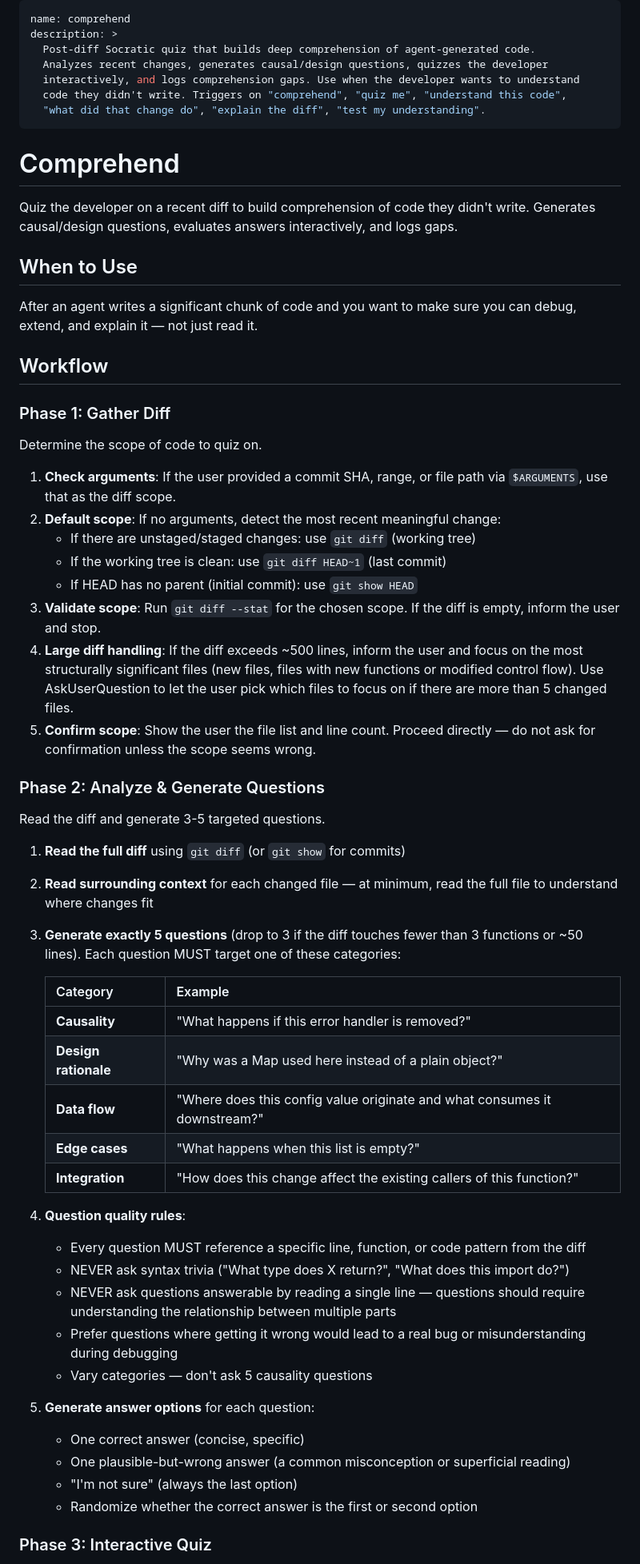
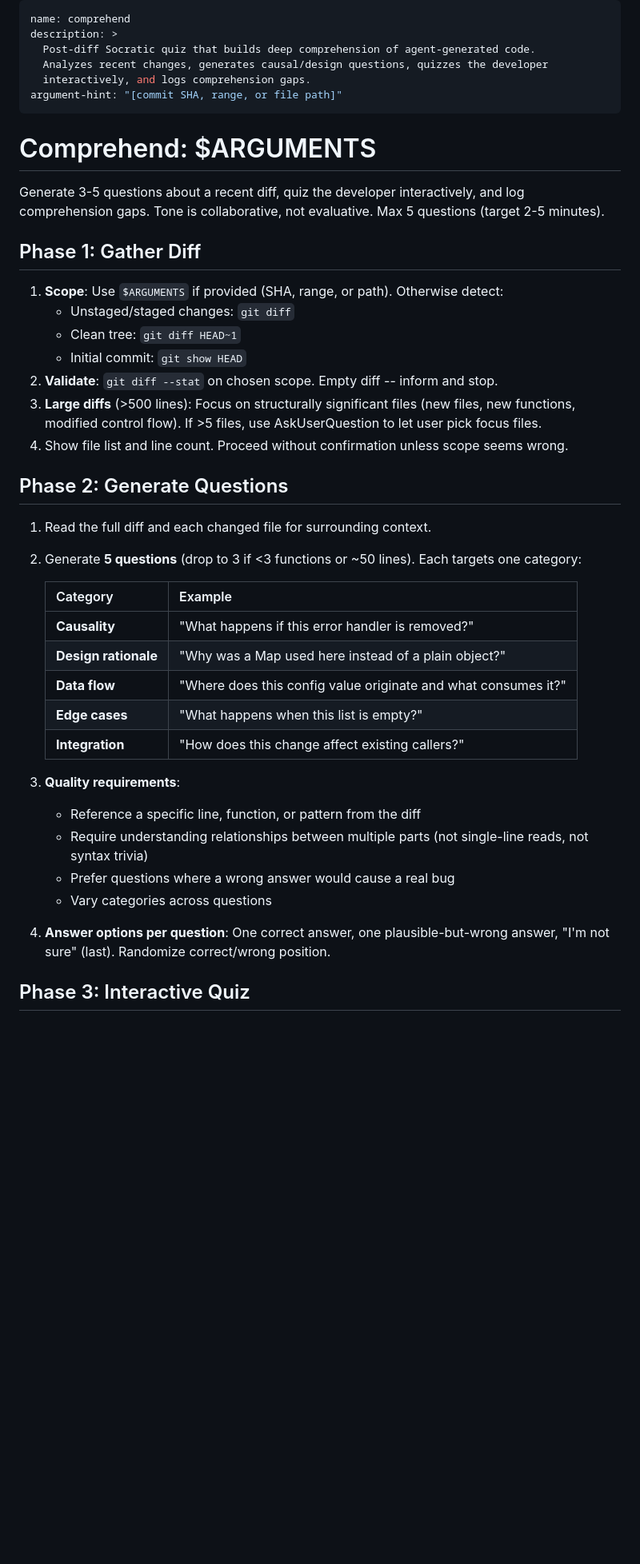
Before and after one commit to mjmorales/claude-prove, a Markdown page: skills/comprehend/SKILL.md, the part around one of its changes. Shown at 80% size. GitHub-like rendering; blank space fills up the shorter version.

Commit message:
refactor(skills): optimize review, steward-review, comprehend for token efficiency
Co-Authored-By: Claude Opus 4.6 (1M context) <noreply@anthropic.com>

```diff
--- a/skills/comprehend/SKILL.md
+++ b/skills/comprehend/SKILL.md
@@ -3,62 +3,44 @@ name: comprehend
 description: >
   Post-diff Socratic quiz that builds deep comprehension of agent-generated code.
   Analyzes recent changes, generates causal/design questions, quizzes the developer
-  interactively, and logs comprehension gaps. Use when the developer wants to understand
-  code they didn't write. Triggers on "comprehend", "quiz me", "understand this code",
-  "what did that change do", "explain the diff", "test my understanding".
+  interactively, and logs comprehension gaps.
+argument-hint: "[commit SHA, range, or file path]"
 ---
 
-# Comprehend
+# Comprehend: $ARGUMENTS
 
-Quiz the developer on a recent diff to build comprehension of code they didn't write. Generates causal/design questions, evaluates answers interactively, and logs gaps.
+Generate 3-5 questions about a recent diff, quiz the developer interactively, and log comprehension gaps. Tone is collaborative, not evaluative. Max 5 questions (target 2-5 minutes).
 
-## When to Use
+## Phase 1: Gather Diff
 
-After an agent writes a significant chunk of code and you want to make sure you can debug, extend, and explain it — not just read it.
+1. **Scope**: Use `$ARGUMENTS` if provided (SHA, range, or path). Otherwise detect:
+   - Unstaged/staged changes: `git diff`
+   - Clean tree: `git diff HEAD~1`
+   - Initial commit: `git show HEAD`
+2. **Validate**: `git diff --stat` on chosen scope. Empty diff -- inform and stop.
+3. **Large diffs** (>500 lines): Focus on structurally significant files (new files, new functions, modified control flow). If >5 files, use AskUserQuestion to let user pick focus files.
+4. Show file list and line count. Proceed without confirmation unless scope seems wrong.
 
-## Workflow
+## Phase 2: Generate Questions
 
-### Phase 1: Gather Diff
-
-Determine the scope of code to quiz on.
-
-1. **Check arguments**: If the user provided a commit SHA, range, or file path via `$ARGUMENTS`, use that as the diff scope.
-2. **Default scope**: If no arguments, detect the most recent meaningful change:
-   - If there are unstaged/staged changes: use `git diff` (working tree)
-   - If the working tree is clean: use `git diff HEAD~1` (last commit)
-   - If HEAD has no parent (initial commit): use `git show HEAD`
-3. **Validate scope**: Run `git diff --stat` for the chosen scope. If the diff is empty, inform the user and stop.
-4. **Large diff handling**: If the diff exceeds ~500 lines, inform the user and focus on the most structurally significant files (new files, files with new functions or modified control flow). Use AskUserQuestion to let the user pick which files to focus on if there are more than 5 changed files.
-5. **Confirm scope**: Show the user the file list and line count. Proceed directly — do not ask for confirmation unless the scope seems wrong.
-
-### Phase 2: Analyze & Generate Questions
-
-Read the diff and generate 3-5 targeted questions.
-
-1. **Read the full diff** using `git diff` (or `git show` for commits)
-2. **Read surrounding context** for each changed file — at minimum, read the full file to understand where changes fit
-3. **Generate exactly 5 questions** (drop to 3 if the diff touches fewer than 3 functions or ~50 lines). Each question MUST target one of these categories:
+1. Read the full diff and each changed file for surrounding context.
+2. Generate **5 questions** (drop to 3 if <3 functions or ~50 lines). Each targets one category:
 
    | Category | Example |
    |----------|---------|
    | **Causality** | "What happens if this error handler is removed?" |
    | **Design rationale** | "Why was a Map used here instead of a plain object?" |
-   | **Data flow** | "Where does this config value originate and what consumes it downstream?" |
+   | **Data flow** | "Where does this config value originate and what consumes it?" |
    | **Edge cases** | "What happens when this list is empty?" |
-   | **Integration** | "How does this change affect the existing callers of this function?" |
+   | **Integration** | "How does this change affect existing callers?" |
 
-4. **Question quality rules**:
-   - Every question MUST reference a specific line, function, or code pattern from the diff
-   - NEVER ask syntax trivia ("What type does X return?", "What does this import do?")
-   - NEVER ask questions answerable by reading a single line — questions should require understanding the relationship between multiple parts
-   - Prefer questions where getting it wrong would lead to a real bug or misunderstanding during debugging
-   - Vary categories — don't ask 5 causality questions
+3. **Quality requirements**:
+   - Reference a specific line, function, or pattern from the diff
+   - Require understanding relationships between multiple parts (not single-line reads, not syntax trivia)
+   - Prefer questions where a wrong answer would cause a real bug
+   - Vary categories across questions
 
-5. **Generate answer options** for each question:
-   - One correct answer (concise, specific)
-   - One plausible-but-wrong answer (a common misconception or superficial reading)
-   - "I'm not sure" (always the last option)
-   - Randomize whether the correct answer is the first or second option
+4. **Answer options per question**: One correct answer, one plausible-but-wrong answer, "I'm not sure" (last). Randomize correct/wrong position.
 
-### Phase 3: Interactive Quiz
+## Phase 3: Interactive Quiz
 
```
Also changed, not shown: other parts of skills/comprehend/SKILL.md (+27 -48 lines), skills/review/SKILL.md (+28 -87 lines), skills/steward-review/SKILL.md (+44 -79 lines).
